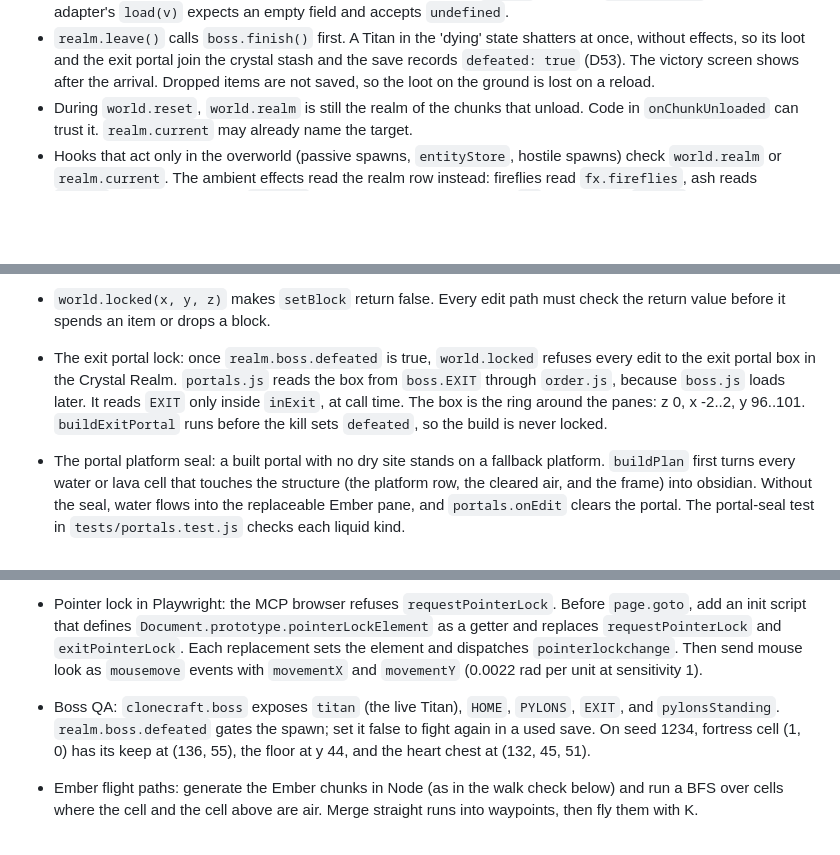
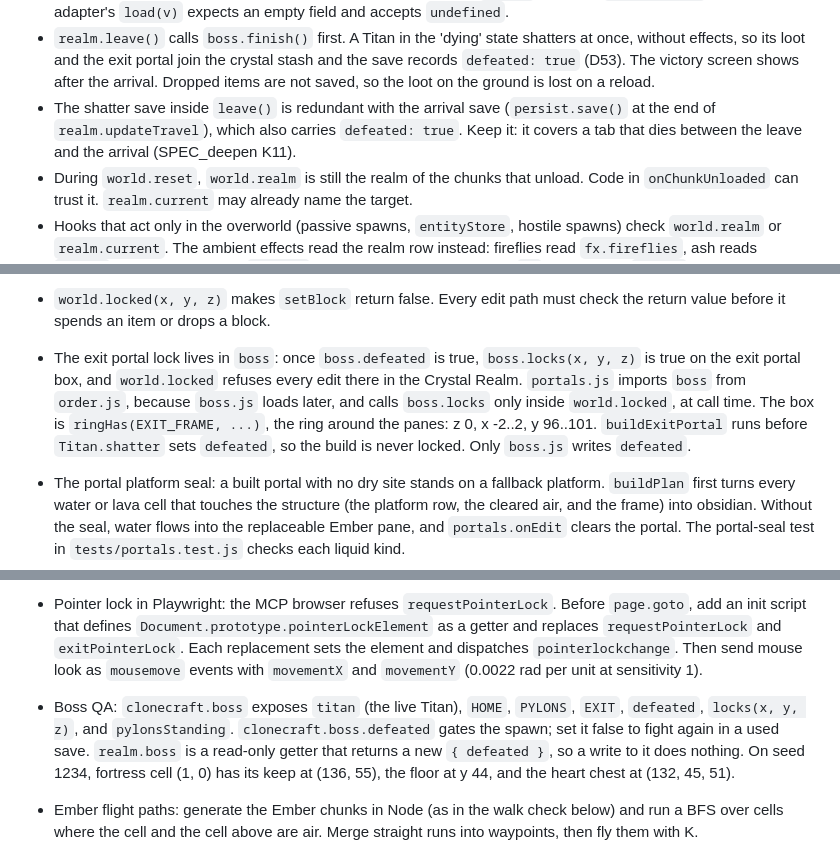
Before and after one commit to ubuntuyou/clonecraft-opus, a Markdown page: DISCOVERY_engine.md, 3 parts joined by grey strips. GitHub-like rendering; blank space fills up the shorter version.

```diff
--- a/DISCOVERY_engine.md
+++ b/DISCOVERY_engine.md
@@ -17,6 +17,7 @@ Gotchas, pointers, and invariants for the game modules in `src/`. Read this file
 - A structure must stay reachable on foot. After a stamp change, run the walk check (see Pointers).
 - New realm-scoped state adds one `SCOPED` entry in `src/realms.js` (saved; also add the field to `SLICE_FIELDS`) or one `CLEARED` entry (not saved). `leave()` and `enter()` read both tables, so state outside them leaks from one realm into the next (D47). The load-time guard throws when the `SCOPED` keys and `SLICE_FIELDS` differ. An adapter's `load(v)` expects an empty field and accepts `undefined`.
 - `realm.leave()` calls `boss.finish()` first. A Titan in the 'dying' state shatters at once, without effects, so its loot and the exit portal join the crystal stash and the save records `defeated: true` (D53). The victory screen shows after the arrival. Dropped items are not saved, so the loot on the ground is lost on a reload.
+- The shatter save inside `leave()` is redundant with the arrival save (`persist.save()` at the end of `realm.updateTravel`), which also carries `defeated: true`. Keep it: it covers a tab that dies between the leave and the arrival (SPEC_deepen K11).
 - During `world.reset`, `world.realm` is still the realm of the chunks that unload. Code in `onChunkUnloaded` can trust it. `realm.current` may already name the target.
 - Hooks that act only in the overworld (passive spawns, `entityStore`, hostile spawns) check `world.realm` or `realm.current`. The ambient effects read the realm row instead: fireflies read `fx.fireflies`, ash reads `fx.ash`, and weather reads `weather`. Give a new ambient effect an `fx` flag in every `REALMS` row.
 - The realm light floor has two readers: `uAmbient` in the terrain shader (set by `sky.js`) and `world.brightnessAt` (`world.ambient`). Change `REALMS[*].ambient`, not either reader (D48). The tint of `uAmbient` is the row's `look.ambientTint`. A row with `ambient > 0` must have one (test K2).
@@ -118,7 +119,7 @@ Gotchas, pointers, and invariants for the game modules in `src/`. Read this file
 - Ember spawn pressure: the natural spawn uses the overworld rate (1 try per 0.35 s up to `MAX_HOSTILE`). The realm is dark almost everywhere, so the cap fills in about 6 s.
 - `PORTAL_CRYSTAL` is not replaceable, unlike `PORTAL_EMBER`. No placed block and no liquid enters a crystal pane. Only the loss of a frame block removes it.
 - `world.locked(x, y, z)` makes `setBlock` return false. Every edit path must check the return value before it spends an item or drops a block.
-- The exit portal lock: once `realm.boss.defeated` is true, `world.locked` refuses every edit to the exit portal box in the Crystal Realm. `portals.js` reads the box from `boss.EXIT` through `order.js`, because `boss.js` loads later. It reads `EXIT` only inside `inExit`, at call time. The box is the ring around the panes: z 0, x -2..2, y 96..101. `buildExitPortal` runs before the kill sets `defeated`, so the build is never locked.
+- The exit portal lock lives in `boss`: once `boss.defeated` is true, `boss.locks(x, y, z)` is true on the exit portal box, and `world.locked` refuses every edit there in the Crystal Realm. `portals.js` imports `boss` from `order.js`, because `boss.js` loads later, and calls `boss.locks` only inside `world.locked`, at call time. The box is `ringHas(EXIT_FRAME, ...)`, the ring around the panes: z 0, x -2..2, y 96..101. `buildExitPortal` runs before `Titan.shatter` sets `defeated`, so the build is never locked. Only `boss.js` writes `defeated`.
 - The portal platform seal: a built portal with no dry site stands on a fallback platform. `buildPlan` first turns every water or lava cell that touches the structure (the platform row, the cleared air, and the frame) into obsidian. Without the seal, water flows into the replaceable Ember pane, and `portals.onEdit` clears the portal. The portal-seal test in `tests/portals.test.js` checks each liquid kind.
 - `frameOk` and `findFrame` default the ring to obsidian. A crystal portal call must pass `B.CRYSTAL_FRAME`, or the frame check fails.
 - In the Crystal Realm, `sky.js` writes the fixed star direction to `terrainUniforms.uSunDir`. The shadow pass reads that uniform. The exported `sky.sunDir` is still the day-clock vector, so do not use it for crystal light.
@@ -138,7 +139,7 @@ Gotchas, pointers, and invariants for the game modules in `src/`. Read this file
 - Ember content QA: `clonecraft` exposes `Mob`, `mobs`, `projectiles`, `spawners` (`.live`), `looted`, `featureAt`, `emberType`, `WG`, and `respawn`. On seed 12345, fortress cell (0, 0) has its keep centre at (40, 40), the floor at y 84, the spawner at (40, 85, 40), and the heart chest at (36, 85, 36).
 - Mob QA in headless Chromium: a per-frame health refill does not stop a death. Set `player.invuln = 99` every frame instead. After a death, `setState('playing')` hides the death screen but leaves `player.dead` true. Call `respawn()`, wait for the 'travel' state to end, then travel back.
 - Pointer lock in Playwright: the MCP browser refuses `requestPointerLock`. Before `page.goto`, add an init script that defines `Document.prototype.pointerLockElement` as a getter and replaces `requestPointerLock` and `exitPointerLock`. Each replacement sets the element and dispatches `pointerlockchange`. Then send mouse look as `mousemove` events with `movementX` and `movementY` (0.0022 rad per unit at sensitivity 1).
-- Boss QA: `clonecraft.boss` exposes `titan` (the live Titan), `HOME`, `PYLONS`, `EXIT`, and `pylonsStanding`. `realm.boss.defeated` gates the spawn; set it false to fight again in a used save. On seed 1234, fortress cell (1, 0) has its keep at (136, 55), the floor at y 44, and the heart chest at (132, 45, 51).
+- Boss QA: `clonecraft.boss` exposes `titan` (the live Titan), `HOME`, `PYLONS`, `EXIT`, `defeated`, `locks(x, y, z)`, and `pylonsStanding`. `clonecraft.boss.defeated` gates the spawn; set it false to fight again in a used save. `realm.boss` is a read-only getter that returns a new `{ defeated }`, so a write to it does nothing. On seed 1234, fortress cell (1, 0) has its keep at (136, 55), the floor at y 44, and the heart chest at (132, 45, 51).
 - Ember flight paths: generate the Ember chunks in Node (as in the walk check below) and run a BFS over cells where the cell and the cell above are air. Merge straight runs into waypoints, then fly them with K.
 - Audio QA: headless Chromium plays sound once a click starts the context. Connect an `AnalyserNode` to `audio.master` and read the max |sample| over a window to prove that a sound plays. Wrap the `audio` methods with spies to count calls. `out(pos)` returns null beyond 32 blocks, so stand near the source. The compressor keeps the realm sounds below 0.6.
 - Realm fps QA: resize the viewport to 1280×720 (device pixel ratio 1), set render distance 8, and average 600 `requestAnimationFrame` intervals. Wait about 15 s after a travel. Chunk streaming right after a travel drops the overworld to about 57 fps with 34 ms frames.
```
Also changed, not shown: ARCHITECTURE.md (+5 -5 lines), CHANGELOG.md (+2 -0 lines).
